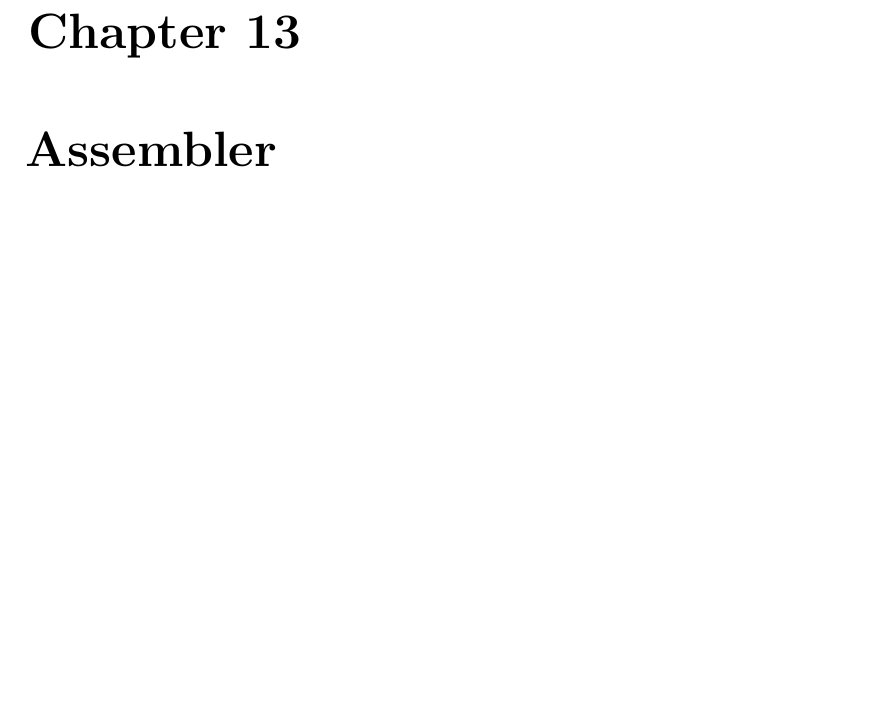
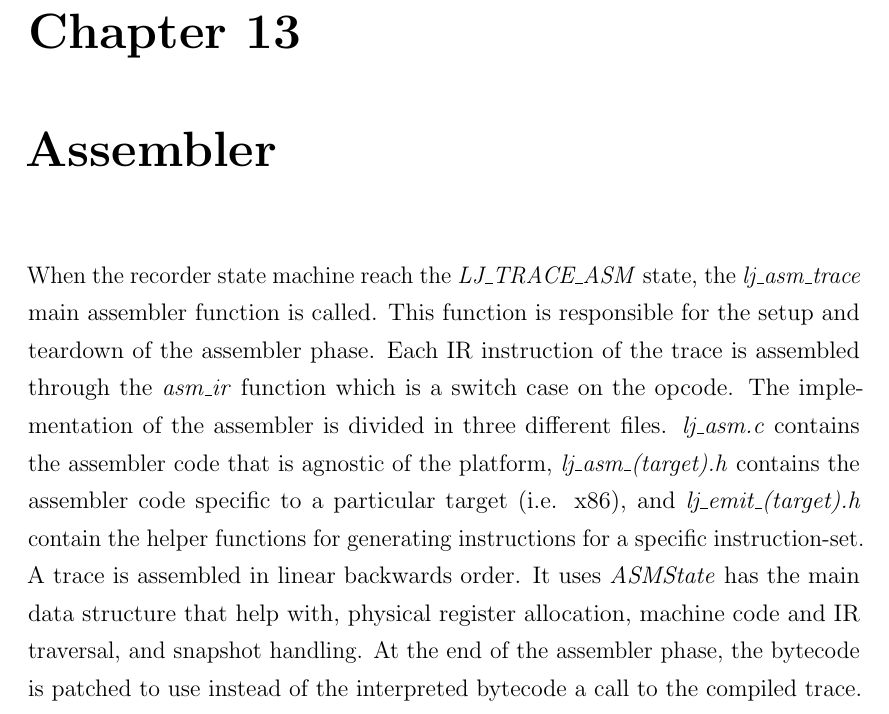
Before and after one commit to afgbloch/LJ-Internals, a LaTeX thesis (FYP_Dissertation.tex, which reads Chapters/TA.tex): part of page 55 of 63, cut so that both start at the same text, the shorter picture padded with empty space. Compiled offline with pdfLaTeX.

Commit message:
write  Assembler chapter

```diff
--- a/Chapters/TA.tex
+++ b/Chapters/TA.tex
@@ -1,19 +1,21 @@
 %!TEX root = ../FYP_Dissertation.tex
 
-% Assembler:
-% ----------
-% - lj_asm.c and lj_asm.h
-% - lj_asm_(target).c spezialized part for each platform (target)
-% - lj_emit_(target).h:
-% - lj_asm_trace() is the main function called in the LJ_TRACE_ASM state
-%   - loop on asm_ir for each ir instruction
-% - use ASMState
-% - Assemble a trace in linear backwards order
-% - At the end of the assembler phase, it patch the
-% BC with a call to the compiled trace.
-% patch the bc to use the compiled version instead of the interpreted
-%     once.
+When the recorder state machine reach the \emph{LJ\_TRACE\_ASM} state, the
+\emph{lj\_asm\_trace} main assembler function is called. This function is
+responsible for the setup and teardown of the assembler phase. Each IR
+instruction of the trace is assembled through the \emph{asm\_ir} function which
+is a switch case on the opcode. The implementation of the assembler is divided
+in three different files. \emph{lj\_asm.c} contains the assembler code that is
+agnostic of the platform, \emph{lj\_asm\_(target).h} contains the assembler code
+specific to a particular target (i.e. x86), and \emph{lj\_emit\_(target).h}
+contain the helper functions for generating instructions for a specific
+instruction-set. A trace is assembled in linear backwards order. It uses
+\emph{ASMState} has the main data structure that help with, physical register
+allocation, machine code and IR traversal, and snapshot handling. At the end of
+the assembler phase, the bytecode is patched to use instead of the interpreted
+bytecode a call to the compiled trace.
 
+% -- TO BE ADDED ????
 % in lj_trace.c ? (verify)
 % - lj_record_stop
 %   - trace stitching (call to c using c API)
```
